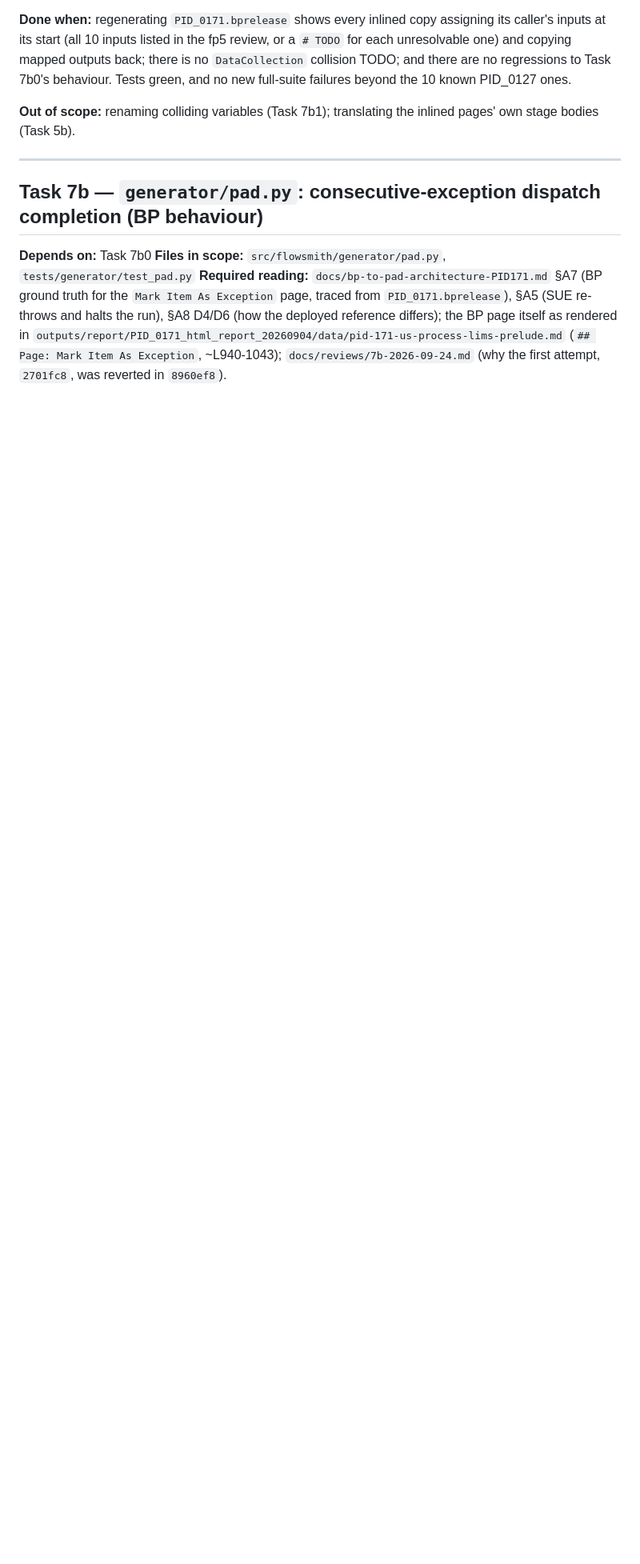
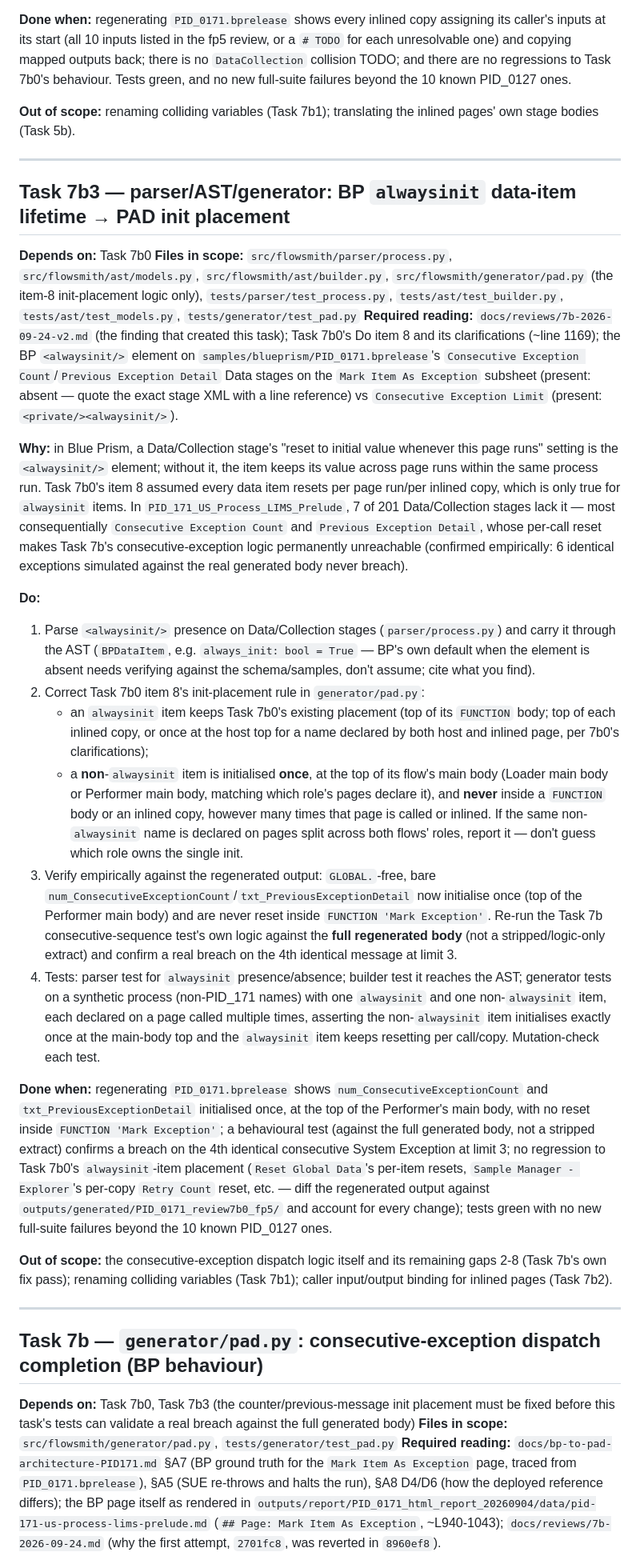
Before and after one commit to anirbandas59/rpa-tool-migration, a Markdown page: docs/pad-generation-task-prompts.md, the part around the change. Shown at 80% size. Rendered like a GitHub page; blank space fills up the shorter version.

Commit message:
docs(bp-to-pad): add Task 7b3 — BP alwaysinit lifetime rule, correct 7b0 item 8 premise; 7b depends on it

```diff
--- a/docs/pad-generation-task-prompts.md
+++ b/docs/pad-generation-task-prompts.md
@@ -1420,9 +1420,71 @@ stage bodies (Task 5b).
 
 ---
 
+## Task 7b3 — parser/AST/generator: BP `alwaysinit` data-item lifetime → PAD init placement
+
+**Depends on:** Task 7b0
+**Files in scope:** `src/flowsmith/parser/process.py`, `src/flowsmith/ast/models.py`,
+`src/flowsmith/ast/builder.py`, `src/flowsmith/generator/pad.py` (the item-8 init-placement logic
+only), `tests/parser/test_process.py`, `tests/ast/test_builder.py`, `tests/ast/test_models.py`,
+`tests/generator/test_pad.py`
+**Required reading:** `docs/reviews/7b-2026-09-24-v2.md` (the finding that created this task);
+Task 7b0's Do item 8 and its clarifications (~line 1169); the BP `<alwaysinit/>` element on
+`samples/blueprism/PID_0171.bprelease`'s `Consecutive Exception Count`/`Previous Exception Detail`
+Data stages on the `Mark Item As Exception` subsheet (present: absent — quote the exact stage XML
+with a line reference) vs `Consecutive Exception Limit` (present: `<private/><alwaysinit/>`).
+
+**Why:** in Blue Prism, a Data/Collection stage's "reset to initial value whenever this page runs"
+setting is the `<alwaysinit/>` element; without it, the item keeps its value across page runs
+within the same process run. Task 7b0's item 8 assumed every data item resets per page run/per
+inlined copy, which is only true for `alwaysinit` items. In `PID_171_US_Process_LIMS_Prelude`, 7 of
+201 Data/Collection stages lack it — most consequentially `Consecutive Exception Count` and
+`Previous Exception Detail`, whose per-call reset makes Task 7b's consecutive-exception logic
+permanently unreachable (confirmed empirically: 6 identical exceptions simulated against the real
+generated body never breach).
+
+**Do:**
+1. Parse `<alwaysinit/>` presence on Data/Collection stages (`parser/process.py`) and carry it
+   through the AST (`BPDataItem`, e.g. `always_init: bool = True` — BP's own default when the
+   element is absent needs verifying against the schema/samples, don't assume; cite what you find).
+2. Correct Task 7b0 item 8's init-placement rule in `generator/pad.py`:
+   - an `alwaysinit` item keeps Task 7b0's existing placement (top of its `FUNCTION` body; top of
+     each inlined copy, or once at the host top for a name declared by both host and inlined page,
+     per 7b0's clarifications);
+   - a **non**-`alwaysinit` item is initialised **once**, at the top of its flow's main body
+     (Loader main body or Performer main body, matching which role's pages declare it), and
+     **never** inside a `FUNCTION` body or an inlined copy, however many times that page is called
+     or inlined. If the same non-`alwaysinit` name is declared on pages split across both flows'
+     roles, report it — don't guess which role owns the single init.
+3. Verify empirically against the regenerated output: `GLOBAL.`-free, bare `num_ConsecutiveExceptionCount`/`txt_PreviousExceptionDetail` now
+   initialise once (top of the Performer main body) and are never reset inside
+   `FUNCTION 'Mark Exception'`. Re-run the Task 7b consecutive-sequence test's own logic against the
+   **full regenerated body** (not a stripped/logic-only extract) and confirm a real breach on the
+   4th identical message at limit 3.
+4. Tests: parser test for `alwaysinit` presence/absence; builder test it reaches the AST; generator
+   tests on a synthetic process (non-PID_171 names) with one `alwaysinit` and one non-`alwaysinit`
+   item, each declared on a page called multiple times, asserting the non-`alwaysinit` item
+   initialises exactly once at the main-body top and the `alwaysinit` item keeps resetting per
+   call/copy. Mutation-check each test.
+
+**Done when:** regenerating `PID_0171.bprelease` shows `num_ConsecutiveExceptionCount` and
+`txt_PreviousExceptionDetail` initialised once, at the top of the Performer's main body, with no
+reset inside `FUNCTION 'Mark Exception'`; a behavioural test (against the full generated body, not
+a stripped extract) confirms a breach on the 4th identical consecutive System Exception at limit 3;
+no regression to Task 7b0's `alwaysinit`-item placement (`Reset Global Data`'s per-item resets,
+`Sample Manager - Explorer`'s per-copy `Retry Count` reset, etc. — diff the regenerated output
+against `outputs/generated/PID_0171_review7b0_fp5/` and account for every change); tests green with
+no new full-suite failures beyond the 10 known PID_0127 ones.
+
+**Out of scope:** the consecutive-exception dispatch logic itself and its remaining gaps 2-8
+(Task 7b's own fix pass); renaming colliding variables (Task 7b1); caller input/output binding for
+inlined pages (Task 7b2).
+
+---
+
 ## Task 7b — `generator/pad.py`: consecutive-exception dispatch completion (BP behaviour)
 
-**Depends on:** Task 7b0
+**Depends on:** Task 7b0, Task 7b3 (the counter/previous-message init placement must be fixed
+before this task's tests can validate a real breach against the full generated body)
 **Files in scope:** `src/flowsmith/generator/pad.py`, `tests/generator/test_pad.py`
 **Required reading:** `docs/bp-to-pad-architecture-PID171.md` §A7 (BP ground truth for the
 `Mark Item As Exception` page, traced from `PID_0171.bprelease`), §A5 (SUE re-throws and halts the
```
